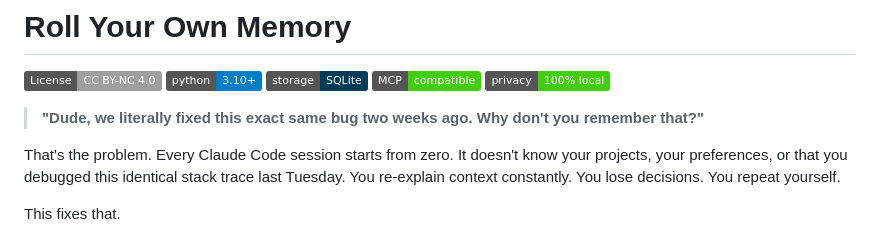
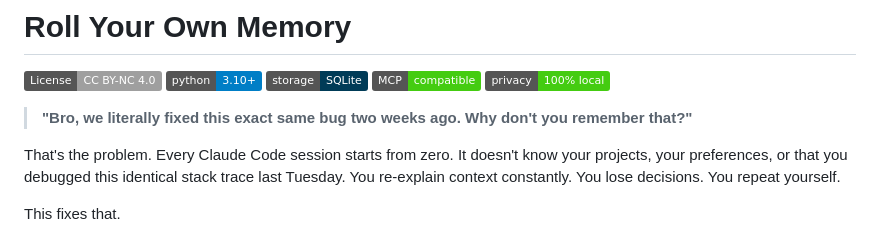
Before and after one commit to mdm-sfo/rollyourownmemory, a Markdown page: README.md, the part around the change. Drawn GitHub-style; badges without logos.

Commit message:
Update tagline

```diff
--- a/README.md
+++ b/README.md
@@ -6,7 +6,7 @@
 [![MCP](https://img.shields.io/badge/MCP-compatible-brightgreen.svg)](https://modelcontextprotocol.io)
 [![100% Local](https://img.shields.io/badge/privacy-100%25%20local-success.svg)](#privacy)
 
-> **"Dude, we literally fixed this exact same bug two weeks ago. Why don't you remember that?"**
+> **"Bro, we literally fixed this exact same bug two weeks ago. Why don't you remember that?"**
 
 That's the problem. Every Claude Code session starts from zero. It doesn't know your projects, your preferences, or that you debugged this identical stack trace last Tuesday. You re-explain context constantly. You lose decisions. You repeat yourself.
 
```
